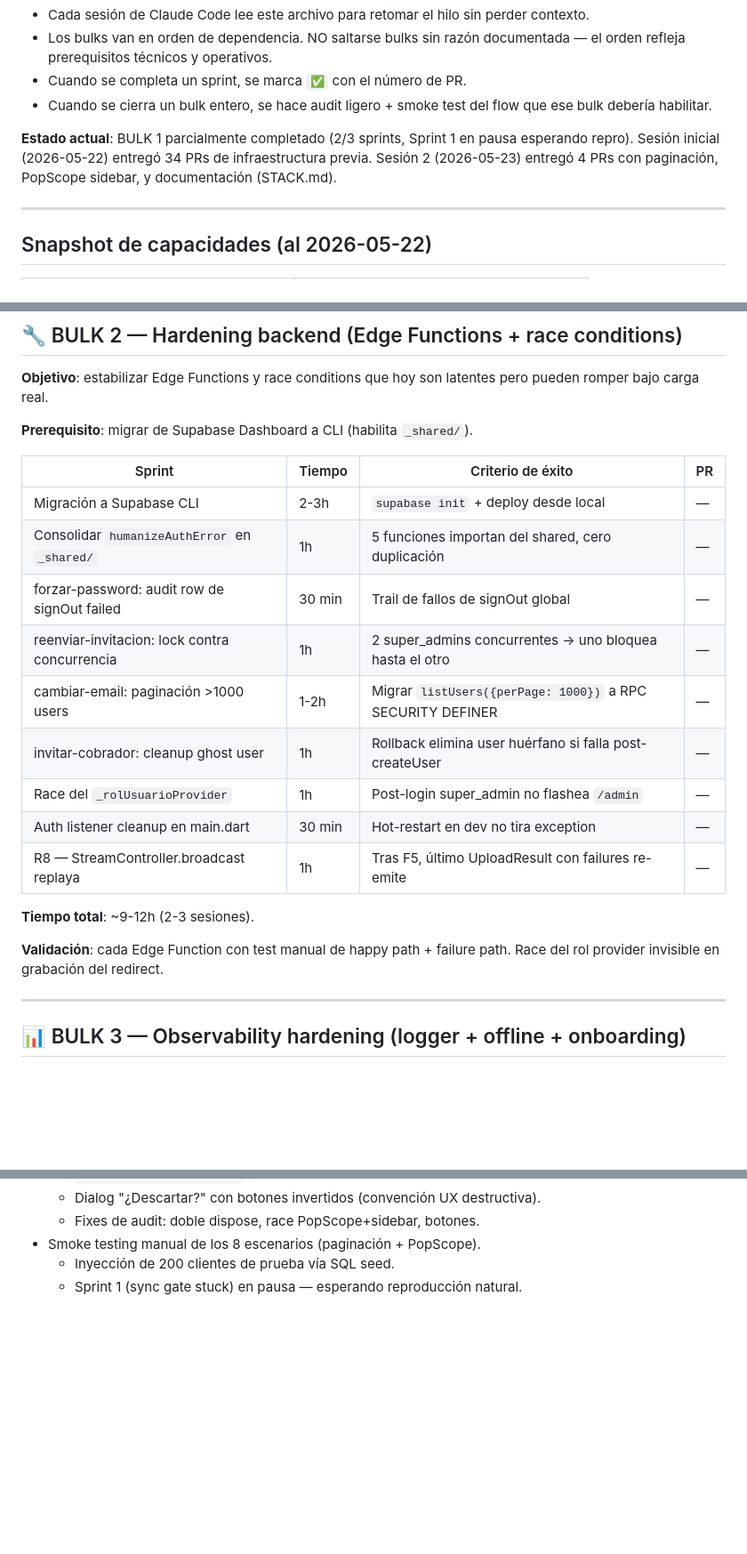
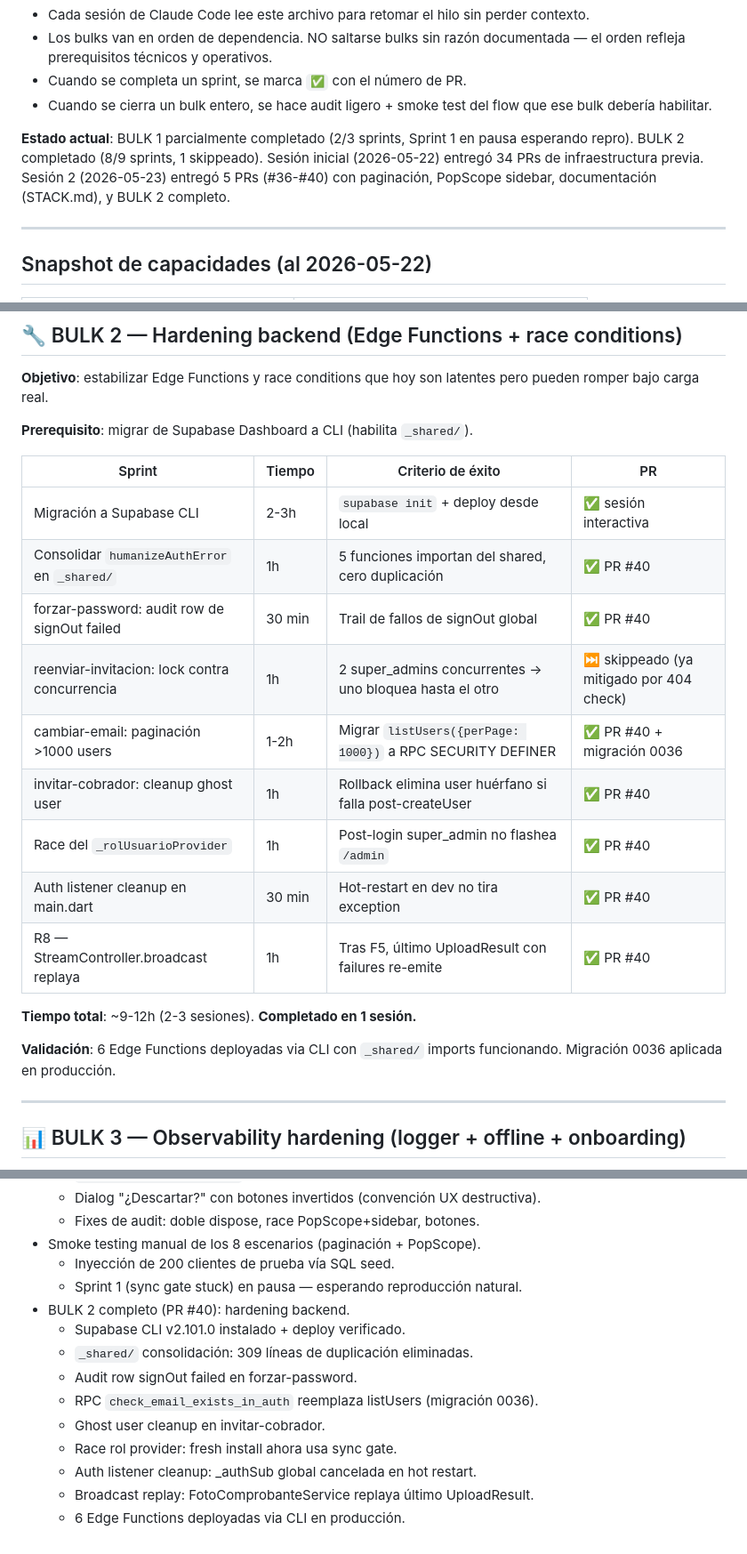
Before and after one commit to rubenmaltez/Template-TT, a Markdown page: ROADMAP.md, 3 parts joined by grey strips. Shown at 89% size. GitHub-like rendering; blank space fills up the shorter version.

Commit message:
docs: ROADMAP — BULK 2 completado (#41)
- Marcar 8 sprints del BULK 2 como completados (PR #40).
- Sprint 4 (lock reenviar-invitacion) skippeado: ya mitigado por 404.
- Agregar detalle de BULK 2 al log de sesión 2.
- Actualizar estado general: BULK 1 parcial + BULK 2 completo.

Co-authored-by: Claude <noreply@anthropic.com>

```diff
--- a/ROADMAP.md
+++ b/ROADMAP.md
@@ -13,9 +13,10 @@ hasta producción general y features comerciales.
   del flow que ese bulk debería habilitar.
 
 **Estado actual**: BULK 1 parcialmente completado (2/3 sprints, Sprint 1
-en pausa esperando repro). Sesión inicial (2026-05-22) entregó 34 PRs
-de infraestructura previa. Sesión 2 (2026-05-23) entregó 4 PRs con
-paginación, PopScope sidebar, y documentación (STACK.md).
+en pausa esperando repro). BULK 2 completado (8/9 sprints, 1 skippeado).
+Sesión inicial (2026-05-22) entregó 34 PRs de infraestructura previa.
+Sesión 2 (2026-05-23) entregó 5 PRs (#36-#40) con paginación, PopScope
+sidebar, documentación (STACK.md), y BULK 2 completo.
 
 ---
 
@@ -79,20 +80,20 @@ latentes pero pueden romper bajo carga real.
 
 | Sprint | Tiempo | Criterio de éxito | PR |
 |---|---|---|---|
-| Migración a Supabase CLI | 2-3h | `supabase init` + deploy desde local | — |
-| Consolidar `humanizeAuthError` en `_shared/` | 1h | 5 funciones importan del shared, cero duplicación | — |
-| forzar-password: audit row de signOut failed | 30 min | Trail de fallos de signOut global | — |
-| reenviar-invitacion: lock contra concurrencia | 1h | 2 super_admins concurrentes → uno bloquea hasta el otro | — |
-| cambiar-email: paginación >1000 users | 1-2h | Migrar `listUsers({perPage: 1000})` a RPC SECURITY DEFINER | — |
-| invitar-cobrador: cleanup ghost user | 1h | Rollback elimina user huérfano si falla post-createUser | — |
-| Race del `_rolUsuarioProvider` | 1h | Post-login super_admin no flashea `/admin` | — |
-| Auth listener cleanup en main.dart | 30 min | Hot-restart en dev no tira exception | — |
-| R8 — StreamController.broadcast replaya | 1h | Tras F5, último UploadResult con failures re-emite | — |
+| Migración a Supabase CLI | 2-3h | `supabase init` + deploy desde local | ✅ sesión interactiva |
+| Consolidar `humanizeAuthError` en `_shared/` | 1h | 5 funciones importan del shared, cero duplicación | ✅ PR #40 |
+| forzar-password: audit row de signOut failed | 30 min | Trail de fallos de signOut global | ✅ PR #40 |
+| reenviar-invitacion: lock contra concurrencia | 1h | 2 super_admins concurrentes → uno bloquea hasta el otro | ⏭ skippeado (ya mitigado por 404 check) |
+| cambiar-email: paginación >1000 users | 1-2h | Migrar `listUsers({perPage: 1000})` a RPC SECURITY DEFINER | ✅ PR #40 + migración 0036 |
+| invitar-cobrador: cleanup ghost user | 1h | Rollback elimina user huérfano si falla post-createUser | ✅ PR #40 |
+| Race del `_rolUsuarioProvider` | 1h | Post-login super_admin no flashea `/admin` | ✅ PR #40 |
+| Auth listener cleanup en main.dart | 30 min | Hot-restart en dev no tira exception | ✅ PR #40 |
+| R8 — StreamController.broadcast replaya | 1h | Tras F5, último UploadResult con failures re-emite | ✅ PR #40 |
 
-**Tiempo total**: ~9-12h (2-3 sesiones).
+**Tiempo total**: ~9-12h (2-3 sesiones). **Completado en 1 sesión.**
 
-**Validación**: cada Edge Function con test manual de happy path +
-failure path. Race del rol provider invisible en grabación del redirect.
+**Validación**: 6 Edge Functions deployadas via CLI con `_shared/` imports
+funcionando. Migración 0036 aplicada en producción.
 
 ---
 
@@ -303,3 +304,13 @@ Cada bulk se trata como mini-roadmap dentro de su(s) sesión(es):
 - Smoke testing manual de los 8 escenarios (paginación + PopScope).
   - Inyección de 200 clientes de prueba vía SQL seed.
   - Sprint 1 (sync gate stuck) en pausa — esperando reproducción natural.
+- BULK 2 completo (PR #40): hardening backend.
+  - Supabase CLI v2.101.0 instalado + deploy verificado.
+  - `_shared/` consolidación: 309 líneas de duplicación eliminadas.
+  - Audit row signOut failed en forzar-password.
+  - RPC `check_email_exists_in_auth` reemplaza listUsers (migración 0036).
+  - Ghost user cleanup en invitar-cobrador.
+  - Race rol provider: fresh install ahora usa sync gate.
+  - Auth listener cleanup: _authSub global cancelada en hot restart.
+  - Broadcast replay: FotoComprobanteService replaya último UploadResult.
+  - 6 Edge Functions deployadas via CLI en producción.
```
